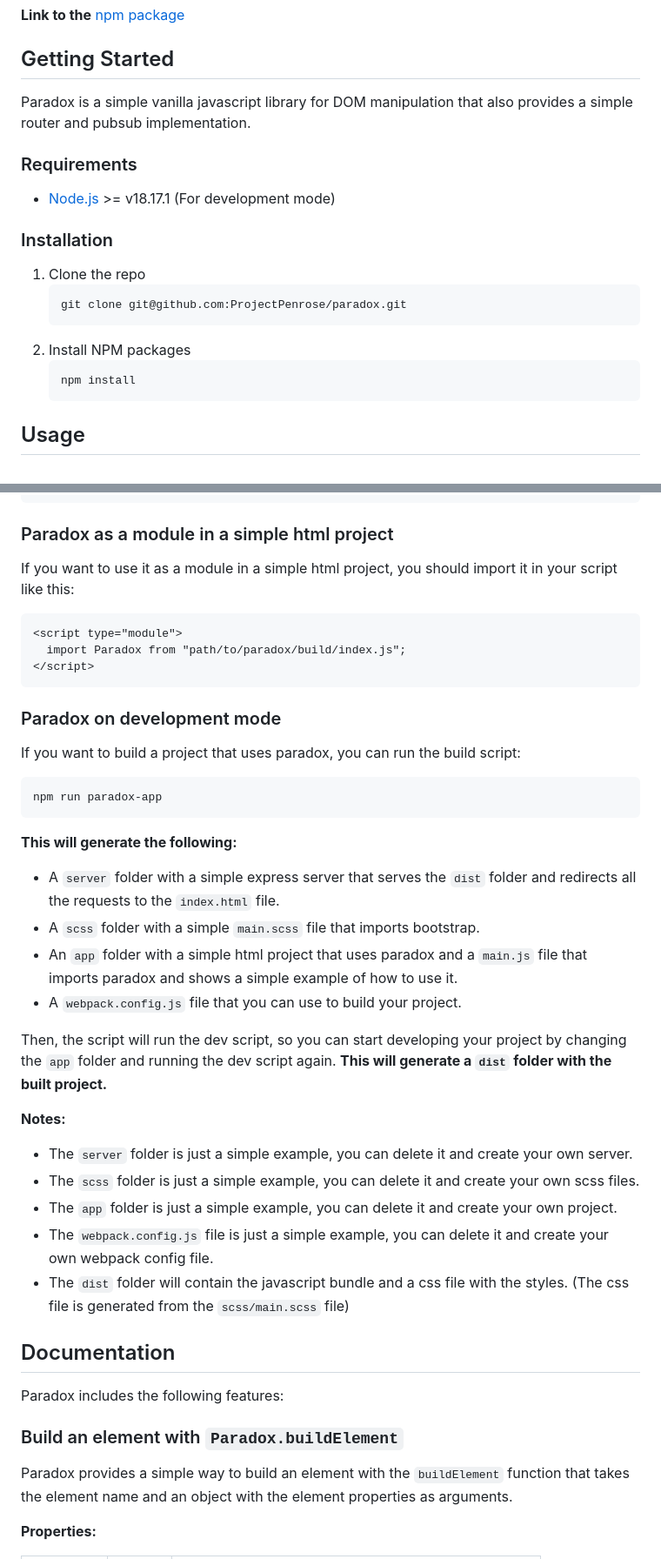
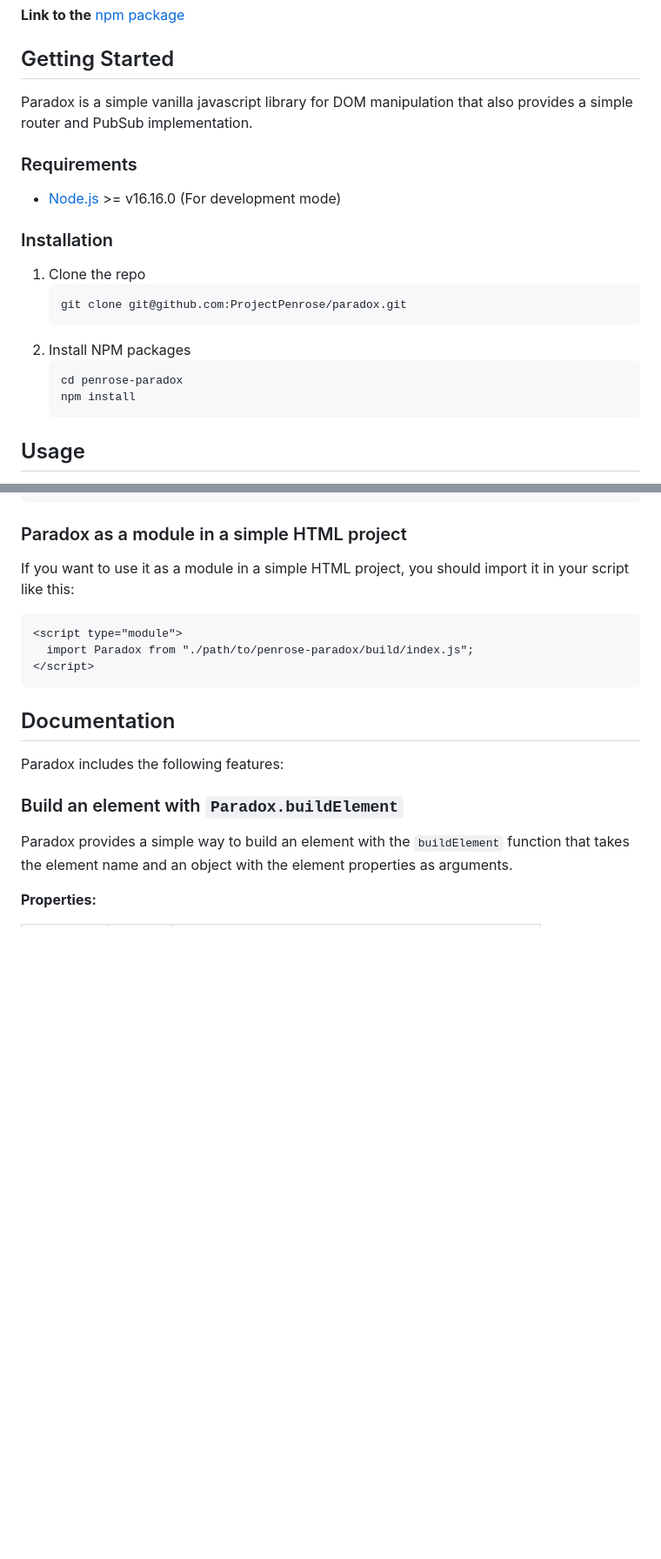
Before and after one commit to ProjectPenrose/paradox, a Markdown page: README.MD, 2 parts joined by grey strips. Shown at 87% size. GitHub-like rendering; blank space fills up the shorter version.

Commit message:
Update Paradox library version and fix typos

````diff
--- a/README.MD
+++ b/README.MD
@@ -54,11 +59,11 @@ Contributions are welcome thogh xd, please [start a discussion](https://github.c
 
 ## Getting Started
 
-Paradox is a simple vanilla javascript library for DOM manipulation that also provides a simple router and pubsub implementation.
+Paradox is a simple vanilla javascript library for DOM manipulation that also provides a simple router and PubSub implementation.
 
 ### Requirements
 
-- [Node.js](https://nodejs.org/en/) >= v18.17.1 (For development mode)
+- [Node.js](https://nodejs.org/en/) >= v16.16.0 (For development mode)
 
 ### Installation
 
@@ -68,10 +73,9 @@ Paradox is a simple vanilla javascript library for DOM manipulation that also pr
     ```
 2. Install NPM packages
     ```sh
+    cd penrose-paradox
     npm install
     ```
-
-
 
 ## Usage
 
@@ -156,37 +160,15 @@ module.exports = {
 }
 ```
 
-### Paradox as a module in a simple html project
+### Paradox as a module in a simple HTML project
 
-If you want to use it as a module in a simple html project, you should import it in your script like this:
+If you want to use it as a module in a simple HTML project, you should import it in your script like this:
 
 ```html
 <script type="module">
-  import Paradox from "path/to/paradox/build/index.js";
+  import Paradox from "./path/to/penrose-paradox/build/index.js";
 </script>
 ```
-
-### Paradox on development mode
-
-If you want to build a project that uses paradox, you can run the build script:
-```sh
-npm run paradox-app
-```
-**This will generate the following:**
-- A `server` folder with a simple express server that serves the `dist` folder and redirects all the requests to the `index.html` file.
-- A `scss` folder with a simple `main.scss` file that imports bootstrap.
-- An `app` folder with a simple html project that uses paradox and a `main.js` file that imports paradox and shows a simple example of how to use it.
-- A `webpack.config.js` file that you can use to build your project.
-
-Then, the script will run the dev script, so you can start developing your project by changing the `app` folder and running the dev script again.
-**This will generate a `dist` folder with the built project.**
-
-**Notes:**
-- The `server` folder is just a simple example, you can delete it and create your own server.
-- The `scss` folder is just a simple example, you can delete it and create your own scss files.
-- The `app` folder is just a simple example, you can delete it and create your own project.
-- The `webpack.config.js` file is just a simple example, you can delete it and create your own webpack config file.
-- The `dist` folder will contain the javascript bundle and a css file with the styles. (The css file is generated from the `scss/main.scss` file)
 
 ## Documentation
 
````
Also changed, not shown: other parts of README.MD (+9 -4 lines).
